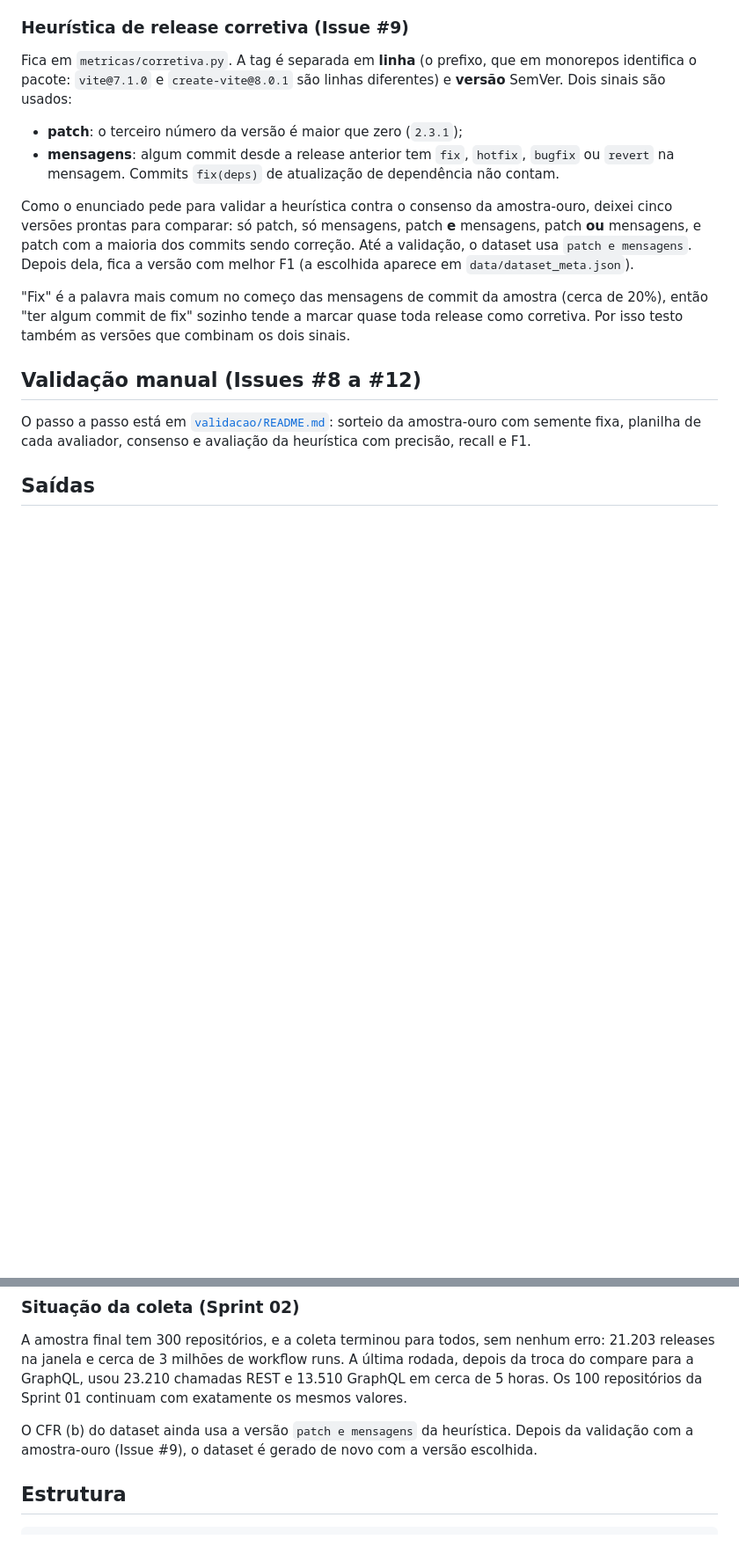
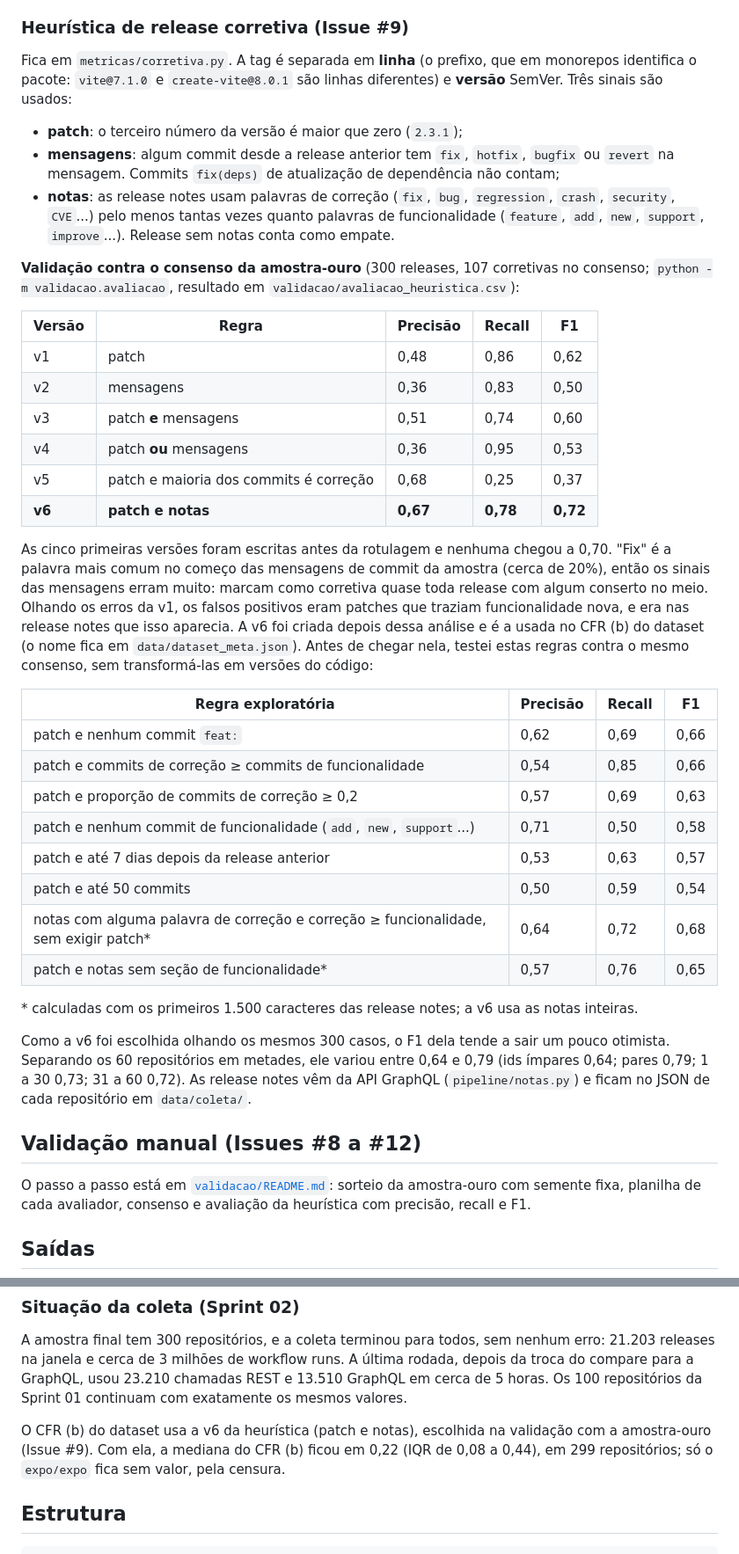
Before and after one commit to Gmbferreira/Mineracao-Metricas-DORA, a Markdown page: README.md, 2 parts joined by grey strips. Shown at 88% size. Rendered like a GitHub page; blank space fills up the shorter version.

Commit message:
docs: #9 #12 atualiza readme e dicionario

```diff
--- a/README.md
+++ b/README.md
@@ -171,24 +171,59 @@ Decisões tomadas onde o enunciado deixa margem:
 
 Fica em `metricas/corretiva.py`. A tag é separada em **linha** (o prefixo, que
 em monorepos identifica o pacote: `vite@7.1.0` e `create-vite@8.0.1` são linhas
-diferentes) e **versão** SemVer. Dois sinais são usados:
+diferentes) e **versão** SemVer. Três sinais são usados:
 
 - **patch**: o terceiro número da versão é maior que zero (`2.3.1`);
 - **mensagens**: algum commit desde a release anterior tem `fix`, `hotfix`,
   `bugfix` ou `revert` na mensagem. Commits `fix(deps)` de atualização de
-  dependência não contam.
+  dependência não contam;
+- **notas**: as release notes usam palavras de correção (`fix`, `bug`,
+  `regression`, `crash`, `security`, `CVE`...) pelo menos tantas vezes quanto
+  palavras de funcionalidade (`feature`, `add`, `new`, `support`,
+  `improve`...). Release sem notas conta como empate.
 
-Como o enunciado pede para validar a heurística contra o consenso da
-amostra-ouro, deixei cinco versões prontas para comparar: só patch, só
-mensagens, patch **e** mensagens, patch **ou** mensagens, e patch com a maioria
-dos commits sendo correção. Até a validação, o dataset usa `patch e mensagens`.
-Depois dela, fica a versão com melhor F1 (a escolhida aparece em
-`data/dataset_meta.json`).
+**Validação contra o consenso da amostra-ouro** (300 releases, 107 corretivas
+no consenso; `python -m validacao.avaliacao`, resultado em
+`validacao/avaliacao_heuristica.csv`):
 
-"Fix" é a palavra mais comum no começo das mensagens de commit da amostra
-(cerca de 20%), então "ter algum commit de fix" sozinho tende a marcar quase
-toda release como corretiva. Por isso testo também as versões que combinam os
-dois sinais.
+| Versão | Regra | Precisão | Recall | F1 |
+|---|---|---|---|---|
+| v1 | patch | 0,48 | 0,86 | 0,62 |
+| v2 | mensagens | 0,36 | 0,83 | 0,50 |
+| v3 | patch **e** mensagens | 0,51 | 0,74 | 0,60 |
+| v4 | patch **ou** mensagens | 0,36 | 0,95 | 0,53 |
+| v5 | patch e maioria dos commits é correção | 0,68 | 0,25 | 0,37 |
+| **v6** | **patch e notas** | **0,67** | **0,78** | **0,72** |
+
+As cinco primeiras versões foram escritas antes da rotulagem e nenhuma chegou a
+0,70. "Fix" é a palavra mais comum no começo das mensagens de commit da amostra
+(cerca de 20%), então os sinais das mensagens erram muito: marcam como corretiva
+quase toda release com algum conserto no meio. Olhando os erros da v1, os falsos
+positivos eram patches que traziam funcionalidade nova, e era nas release notes
+que isso aparecia. A v6 foi criada depois dessa análise e é a usada no CFR (b)
+do dataset (o nome fica em `data/dataset_meta.json`). Antes de chegar nela,
+testei estas regras contra o mesmo consenso, sem transformá-las em versões do
+código:
+
+| Regra exploratória | Precisão | Recall | F1 |
+|---|---|---|---|
+| patch e nenhum commit `feat:` | 0,62 | 0,69 | 0,66 |
+| patch e commits de correção ≥ commits de funcionalidade | 0,54 | 0,85 | 0,66 |
+| patch e proporção de commits de correção ≥ 0,2 | 0,57 | 0,69 | 0,63 |
+| patch e nenhum commit de funcionalidade (`add`, `new`, `support`...) | 0,71 | 0,50 | 0,58 |
+| patch e até 7 dias depois da release anterior | 0,53 | 0,63 | 0,57 |
+| patch e até 50 commits | 0,50 | 0,59 | 0,54 |
+| notas com alguma palavra de correção e correção ≥ funcionalidade, sem exigir patch* | 0,64 | 0,72 | 0,68 |
+| patch e notas sem seção de funcionalidade* | 0,57 | 0,76 | 0,65 |
+
+\* calculadas com os primeiros 1.500 caracteres das release notes; a v6 usa as
+notas inteiras.
+
+Como a v6 foi escolhida olhando os mesmos 300 casos, o F1 dela tende a sair um
+pouco otimista. Separando os 60 repositórios em metades, ele variou entre 0,64
+e 0,79 (ids ímpares 0,64; pares 0,79; 1 a 30 0,73; 31 a 60 0,72). As release
+notes vêm da API GraphQL (`pipeline/notas.py`) e ficam no JSON de cada
+repositório em `data/coleta/`.
 
 ## Validação manual (Issues #8 a #12)
 
@@ -222,9 +257,10 @@ A última rodada, depois da troca do compare para a GraphQL, usou 23.210
 chamadas REST e 13.510 GraphQL em cerca de 5 horas. Os 100 repositórios da
 Sprint 01 continuam com exatamente os mesmos valores.
 
-O CFR (b) do dataset ainda usa a versão `patch e mensagens` da heurística.
-Depois da validação com a amostra-ouro (Issue #9), o dataset é gerado de novo
-com a versão escolhida.
+O CFR (b) do dataset usa a v6 da heurística (patch e notas), escolhida na
+validação com a amostra-ouro (Issue #9). Com ela, a mediana do CFR (b) ficou em
+0,22 (IQR de 0,08 a 0,44), em 299 repositórios; só o `expo/expo` fica sem valor,
+pela censura.
 
 ## Estrutura
 
```
Also changed, not shown: data/DICIONARIO.md (+38 -1 lines).
